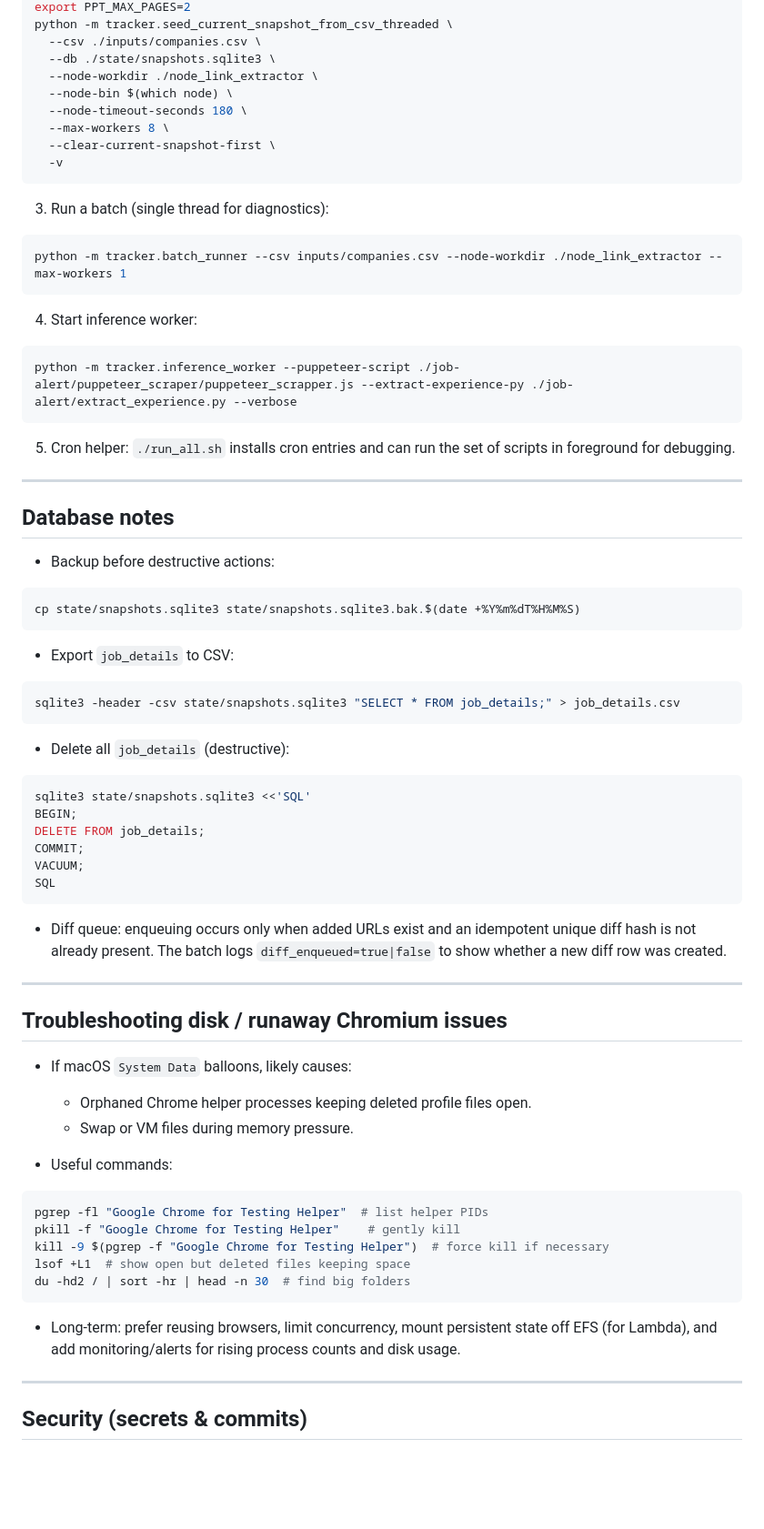
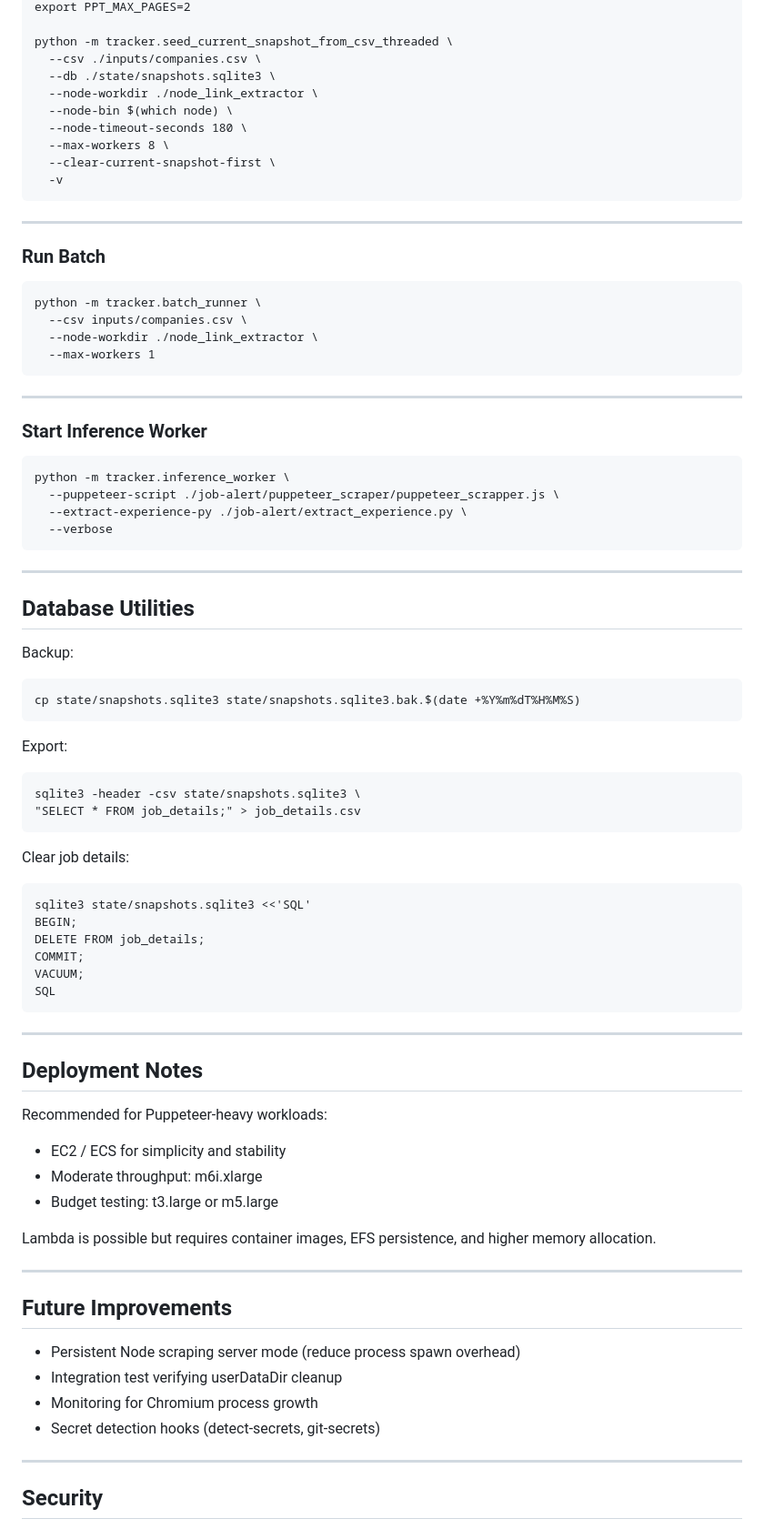
Before and after one commit to Arsh624/llm4jobs, a Markdown page: README.md, the part around one of its changes. Shown at 91% size. GitHub-like rendering; blank space fills up the shorter version.

````diff
--- a/README.md
+++ b/README.md
@@ -67,4 +165,5 @@ export PPT_GLOBAL_CHROME_SLOTS=4    # optional
 export PPT_MAX_PAGES=2
+
 python -m tracker.seed_current_snapshot_from_csv_threaded \
   --csv ./inputs/companies.csv \
   --db ./state/snapshots.sqlite3 \
@@ -76,34 +175,48 @@ python -m tracker.seed_current_snapshot_from_csv_threaded \
   -v
 ```
 
-3. Run a batch (single thread for diagnostics):
-```bash
-python -m tracker.batch_runner --csv inputs/companies.csv --node-workdir ./node_link_extractor --max-workers 1
+---
+
+### Run Batch
+
 ```
-
-4. Start inference worker:
-```bash
-python -m tracker.inference_worker --puppeteer-script ./job-alert/puppeteer_scraper/puppeteer_scrapper.js --extract-experience-py ./job-alert/extract_experience.py --verbose
+python -m tracker.batch_runner \
+  --csv inputs/companies.csv \
+  --node-workdir ./node_link_extractor \
+  --max-workers 1
 ```
-
-5. Cron helper: `./run_all.sh` installs cron entries and can run the set of scripts in foreground for debugging.
 
 ---
 
-## Database notes
+### Start Inference Worker
 
-- Backup before destructive actions:
-```bash
+```
+python -m tracker.inference_worker \
+  --puppeteer-script ./job-alert/puppeteer_scraper/puppeteer_scrapper.js \
+  --extract-experience-py ./job-alert/extract_experience.py \
+  --verbose
+```
+
+---
+
+## Database Utilities
+
+Backup:
+
+```
 cp state/snapshots.sqlite3 state/snapshots.sqlite3.bak.$(date +%Y%m%dT%H%M%S)
 ```
 
-- Export `job_details` to CSV:
-```bash
-sqlite3 -header -csv state/snapshots.sqlite3 "SELECT * FROM job_details;" > job_details.csv
+Export:
+
+```
+sqlite3 -header -csv state/snapshots.sqlite3 \
+"SELECT * FROM job_details;" > job_details.csv
 ```
 
-- Delete all `job_details` (destructive):
-```bash
+Clear job details:
+
+```
 sqlite3 state/snapshots.sqlite3 <<'SQL'
 BEGIN;
 DELETE FROM job_details;
@@ -112,28 +225,28 @@ VACUUM;
 SQL
 ```
 
-- Diff queue: enqueuing occurs only when added URLs exist and an idempotent unique diff hash is not already present. The batch logs `diff_enqueued=true|false` to show whether a new diff row was created.
+---
+
+## Deployment Notes
+
+Recommended for Puppeteer-heavy workloads:
+
+- EC2 / ECS for simplicity and stability
+- Moderate throughput: m6i.xlarge
+- Budget testing: t3.large or m5.large
+
+Lambda is possible but requires container images, EFS persistence, and higher memory allocation.
 
 ---
 
-## Troubleshooting disk / runaway Chromium issues
+## Future Improvements
 
-- If macOS `System Data` balloons, likely causes:
-  - Orphaned Chrome helper processes keeping deleted profile files open.
-  - Swap or VM files during memory pressure.
-
-- Useful commands:
-```bash
-pgrep -fl "Google Chrome for Testing Helper"  # list helper PIDs
-pkill -f "Google Chrome for Testing Helper"    # gently kill
-kill -9 $(pgrep -f "Google Chrome for Testing Helper")  # force kill if necessary
-lsof +L1  # show open but deleted files keeping space
-du -hd2 / | sort -hr | head -n 30  # find big folders
-```
-
-- Long-term: prefer reusing browsers, limit concurrency, mount persistent state off EFS (for Lambda), and add monitoring/alerts for rising process counts and disk usage.
+- Persistent Node scraping server mode (reduce process spawn overhead)
+- Integration test verifying userDataDir cleanup
+- Monitoring for Chromium process growth
+- Secret detection hooks (detect-secrets, git-secrets)
 
 ---
 
-## Security (secrets & commits)
+## Security
 
````
Also changed, not shown: other parts of README.md (+143 -72 lines).
